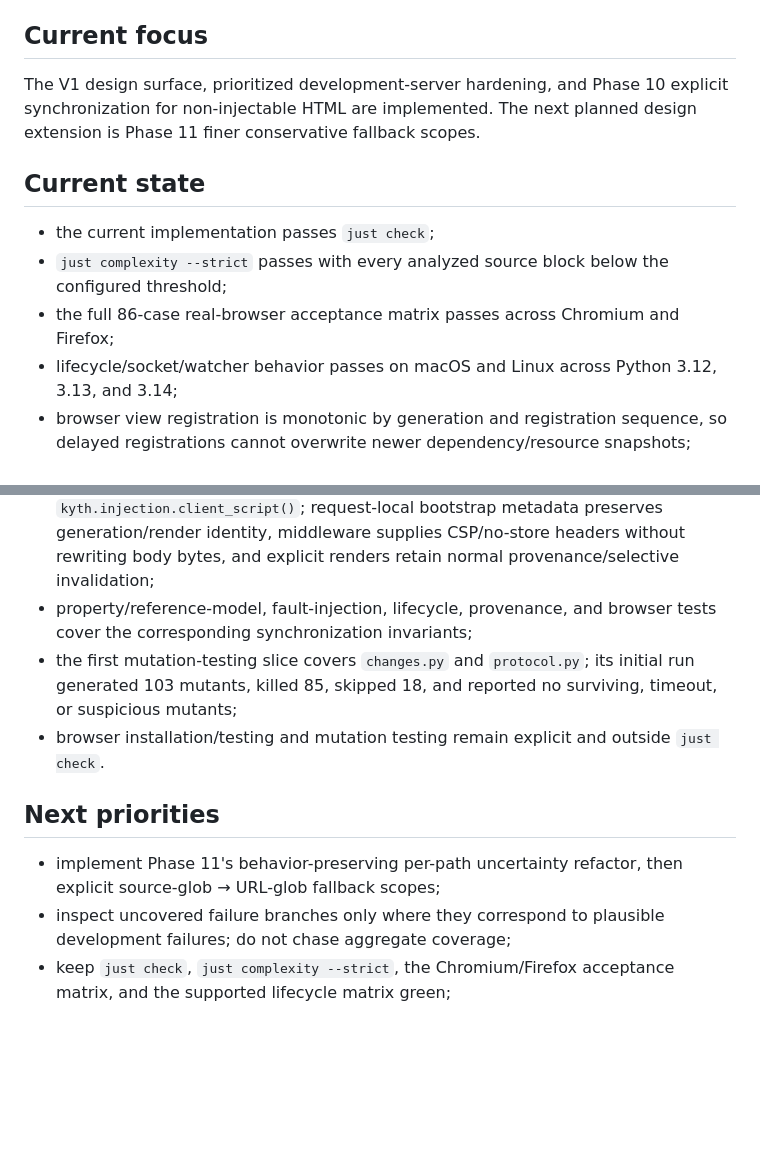
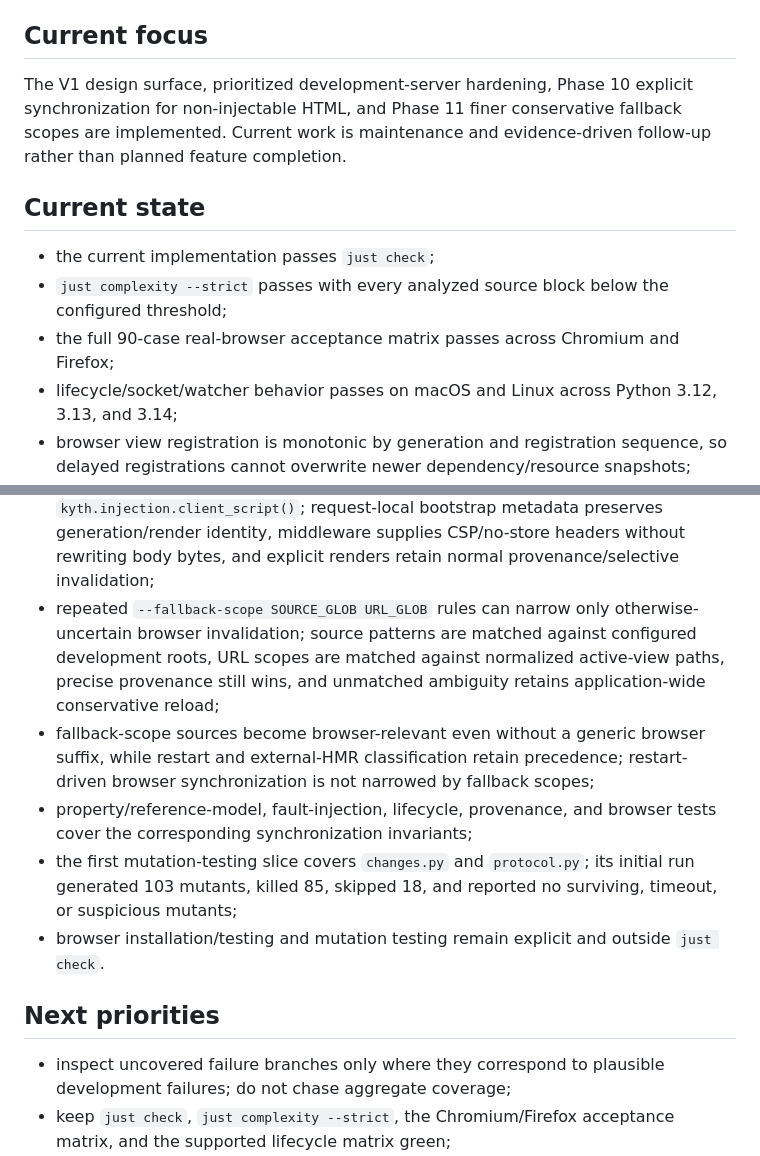
Before and after one commit to josephcourtney/kyth, a Markdown page: STATUS.md, 2 parts joined by grey strips. Drawn GitHub-style; blank space fills up the shorter version.

Commit message:
docs: record Phase 11 completion

```diff
--- a/STATUS.md
+++ b/STATUS.md
@@ -4,13 +4,13 @@ This file records the current implementation state and immediate handoff context
 
 ## Current focus
 
-The V1 design surface, prioritized development-server hardening, and Phase 10 explicit synchronization for non-injectable HTML are implemented. The next planned design extension is Phase 11 finer conservative fallback scopes.
+The V1 design surface, prioritized development-server hardening, Phase 10 explicit synchronization for non-injectable HTML, and Phase 11 finer conservative fallback scopes are implemented. Current work is maintenance and evidence-driven follow-up rather than planned feature completion.
 
 ## Current state
 
 - the current implementation passes `just check`;
 - `just complexity --strict` passes with every analyzed source block below the configured threshold;
-- the full 86-case real-browser acceptance matrix passes across Chromium and Firefox;
+- the full 90-case real-browser acceptance matrix passes across Chromium and Firefox;
 - lifecycle/socket/watcher behavior passes on macOS and Linux across Python 3.12, 3.13, and 3.14;
 - browser view registration is monotonic by generation and registration sequence, so delayed registrations cannot overwrite newer dependency/resource snapshots;
 - duplicated browser tabs rekey inherited tab identities rather than allowing two live documents to control the same view;
@@ -24,13 +24,14 @@ The V1 design surface, prioritized development-server hardening, and Phase 10 ex
 - Kyth-managed ASGI responses use development `Cache-Control: no-store` semantics so immutable application caches cannot mask known changes;
 - explicit integrations remain narrow and typed: `depend_on`, `depend_on_data`, custom readiness checks, semantic browser data updates, opt-in state preservation, startup-error events, and external-HMR ownership;
 - streaming and explicitly encoded HTML can opt into the same browser protocol with `kyth.injection.client_script()`; request-local bootstrap metadata preserves generation/render identity, middleware supplies CSP/no-store headers without rewriting body bytes, and explicit renders retain normal provenance/selective invalidation;
+- repeated `--fallback-scope SOURCE_GLOB URL_GLOB` rules can narrow only otherwise-uncertain browser invalidation; source patterns are matched against configured development roots, URL scopes are matched against normalized active-view paths, precise provenance still wins, and unmatched ambiguity retains application-wide conservative reload;
+- fallback-scope sources become browser-relevant even without a generic browser suffix, while restart and external-HMR classification retain precedence; restart-driven browser synchronization is not narrowed by fallback scopes;
 - property/reference-model, fault-injection, lifecycle, provenance, and browser tests cover the corresponding synchronization invariants;
 - the first mutation-testing slice covers `changes.py` and `protocol.py`; its initial run generated 103 mutants, killed 85, skipped 18, and reported no surviving, timeout, or suspicious mutants;
 - browser installation/testing and mutation testing remain explicit and outside `just check`.
 
 ## Next priorities
 
-- implement Phase 11's behavior-preserving per-path uncertainty refactor, then explicit source-glob → URL-glob fallback scopes;
 - inspect uncovered failure branches only where they correspond to plausible development failures; do not chase aggregate coverage;
 - keep `just check`, `just complexity --strict`, the Chromium/Firefox acceptance matrix, and the supported lifecycle matrix green;
 - review remaining medium tests and extract pure policy assertions where doing so improves isolation;
```
